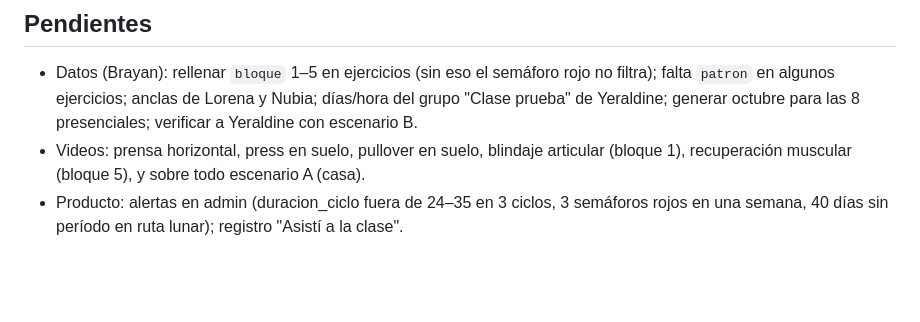
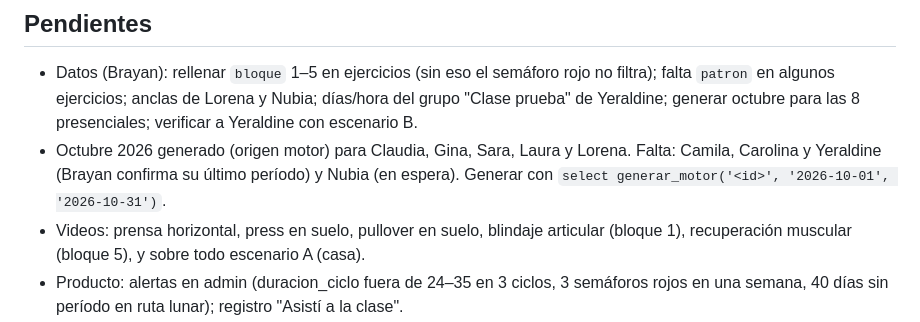
Before and after one commit to brayanpedrazatrainer/App-, a Markdown page: CLAUDE.md, the part around the change. Rendered like a GitHub page; blank space fills up the shorter version.

Commit message:
CLAUDE.md: estado de octubre
Co-Authored-By: Claude Opus 5.5 <noreply@anthropic.com>

```diff
--- a/CLAUDE.md
+++ b/CLAUDE.md
@@ -68,5 +68,6 @@ Funciones clave `admin1.html`: `calcMotorPhase` (copia del motor), `generarMes`,
 
 ## Pendientes
 - Datos (Brayan): rellenar `bloque` 1–5 en ejercicios (sin eso el semáforo rojo no filtra); falta `patron` en algunos ejercicios; anclas de Lorena y Nubia; días/hora del grupo "Clase prueba" de Yeraldine; generar octubre para las 8 presenciales; verificar a Yeraldine con escenario B.
+- Octubre 2026 generado (origen motor) para Claudia, Gina, Sara, Laura y Lorena. Falta: Camila, Carolina y Yeraldine (Brayan confirma su último período) y Nubia (en espera). Generar con `select generar_motor('<id>', '2026-10-01', '2026-10-31')`.
 - Videos: prensa horizontal, press en suelo, pullover en suelo, blindaje articular (bloque 1), recuperación muscular (bloque 5), y sobre todo escenario A (casa).
 - Producto: alertas en admin (duracion_ciclo fuera de 24–35 en 3 ciclos, 3 semáforos rojos en una semana, 40 días sin período en ruta lunar); registro "Asistí a la clase".
```
